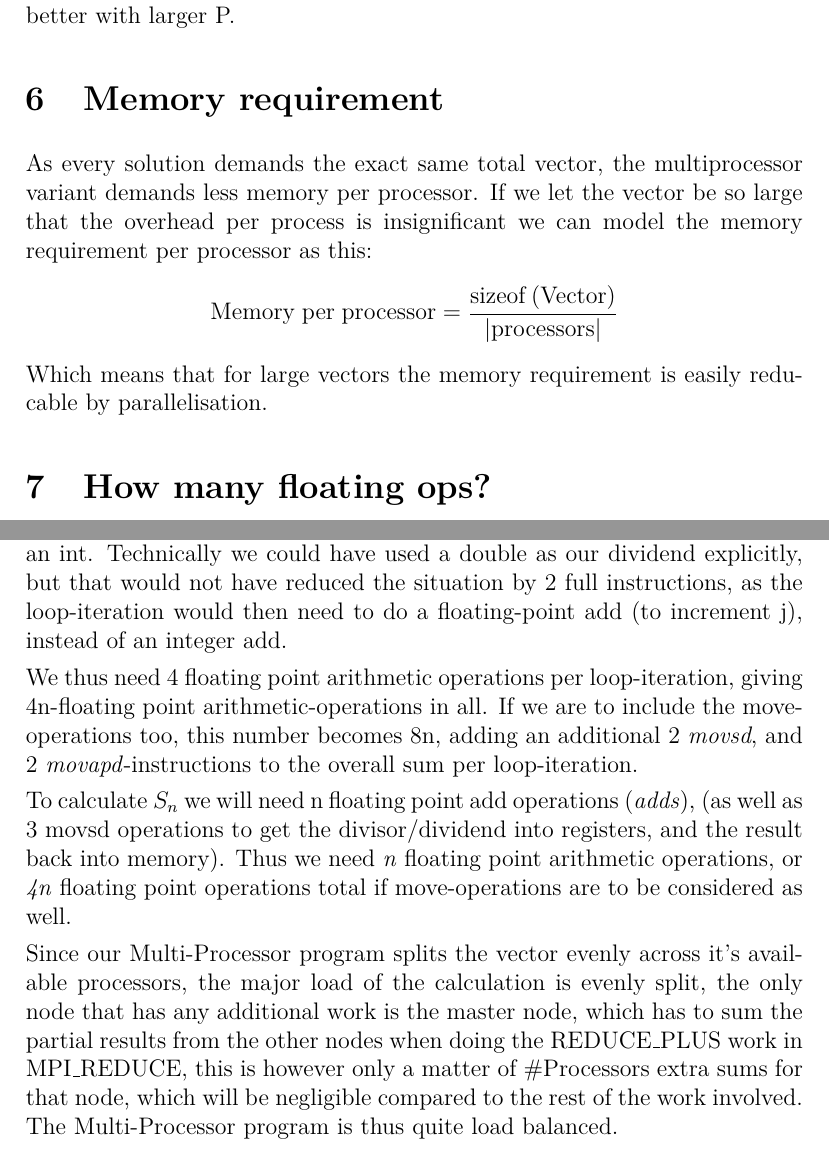
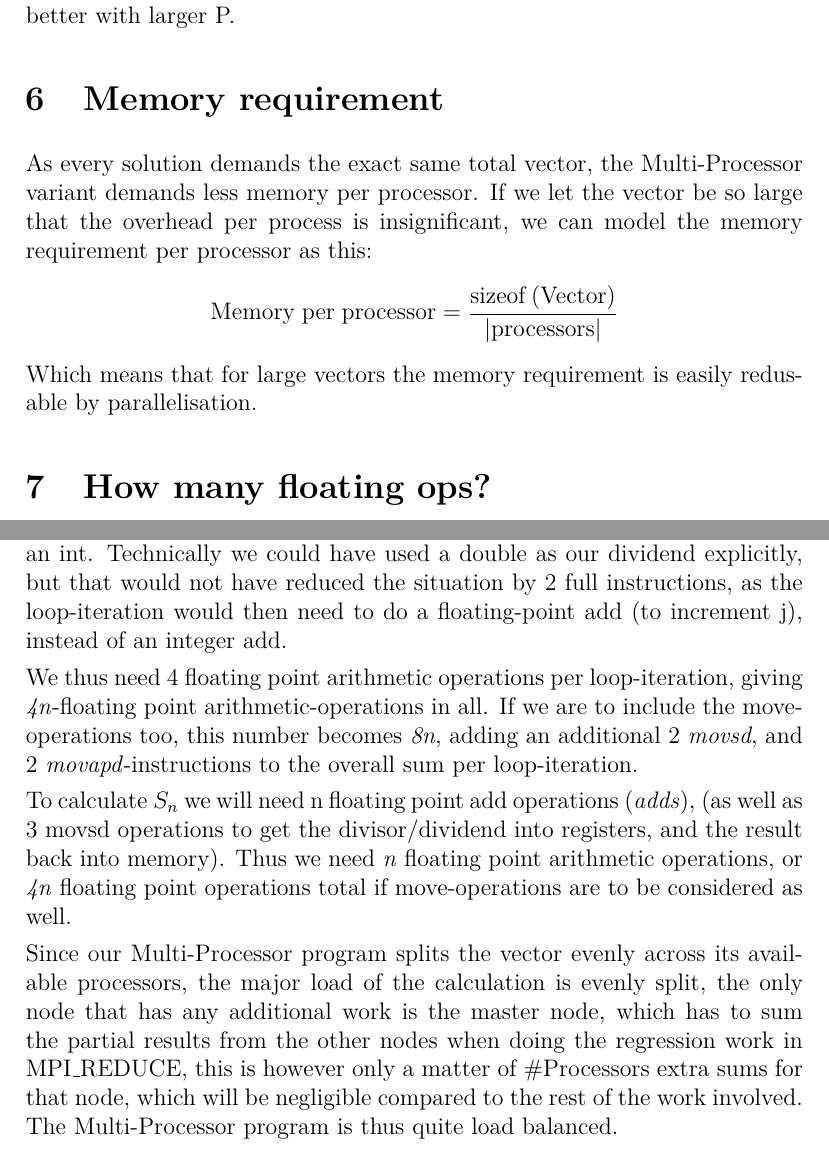
Before and after one commit to somaen/superdupercomputers, a LaTeX problem sheet (oving4/Report/ProblemSet4_thdejts.tex, which reads oving4/Report/Task6.tex, oving4/Report/Task7.tex): two parts of pages 3 and 4 of 5, joined at a grey line, cut so that both start at the same text. Compiled offline with pdfLaTeX.

Commit message:
Kva er hugleik

```diff
--- a/oving4/Report/Task6.tex
+++ b/oving4/Report/Task6.tex
@@ -1,6 +1,6 @@
 \section{Memory requirement}
-As every solution demands the exact same total vector, the multiprocessor variant demands less memory per processor. If we let the vector be so large that the overhead per process is insignificant we can model the memory requirement per processor as this:
+As every solution demands the exact same total vector, the Multi-Processor variant demands less memory per processor. If we let the vector be so large that the overhead per process is insignificant, we can model the memory requirement per processor as this:
 \begin{align*}
 \mathrm{Memory\; per\; processor} =\dfrac{\mathrm{sizeof}\left(\mathrm{Vector}\right)}{|\mathrm{processors}|}
 \end{align*}
-Which means that for large vectors the memory requirement is easily reducable by parallelisation.
+Which means that for large vectors the memory requirement is easily redusable by parallelisation.
--- a/oving4/Report/Task7.tex
+++ b/oving4/Report/Task7.tex
@@ -32,11 +32,11 @@ and a pair of casting-operations (\emph{cvtsi2sd} in line 1 and 6), that appear
 have used a double as our dividend explicitly, but that would not have reduced the situation by 2 full instructions,
 as the loop-iteration would then need to do a floating-point add (to increment j), instead of an integer add.
 
-We thus need 4 floating point arithmetic operations per loop-iteration, giving 4n-floating point arithmetic-operations in all. If we are to include the move-operations too, this number becomes 8n, adding an additional 2 \emph{movsd},
+We thus need 4 floating point arithmetic operations per loop-iteration, giving \emph{4n}-floating point arithmetic-operations in all. If we are to include the move-operations too, this number becomes \emph{8n}, adding an additional 2 \emph{movsd},
 and 2 \emph{movapd}-instructions to the overall sum per loop-iteration.
 
 To calculate $S_n$ we will need n floating point add operations (\emph{adds}), (as well as 3 movsd operations to get the divisor/dividend
 into registers, and the result back into memory). Thus we need \emph{n} floating point arithmetic operations, or \emph{4n} floating point
 operations total if move-operations are to be considered as well.
 
-Since our Multi-Processor program splits the vector evenly across it's available processors, the major load of the calculation is evenly split, the only node that has any additional work is the master node, which has to sum the partial results from the other nodes when doing the REDUCE\_PLUS work in MPI\_REDUCE, this is however only a matter of \#Processors extra sums for that node, which will be negligible compared to the rest of the work involved. The Multi-Processor program is thus quite load balanced.
+Since our Multi-Processor program splits the vector evenly across its available processors, the major load of the calculation is evenly split, the only node that has any additional work is the master node, which has to sum the partial results from the other nodes when doing the regression work in MPI\_REDUCE, this is however only a matter of \#Processors extra sums for that node, which will be negligible compared to the rest of the work involved. The Multi-Processor program is thus quite load balanced.
```
